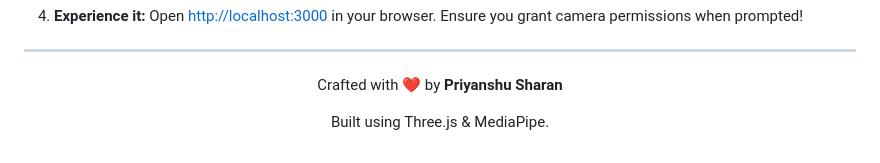
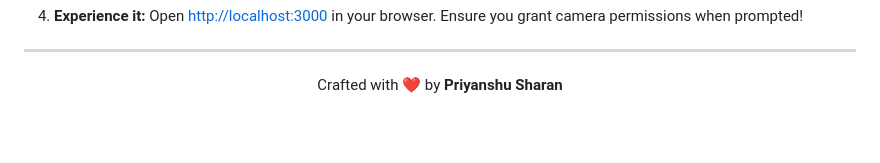
Before and after one commit to priyanshusharan-cmd/astral-dust, a Markdown page: README.md, the part around the change. GitHub-like rendering; blank space fills up the shorter version.

Commit message:
Remove built with text from footer

```diff
--- a/README.md
+++ b/README.md
@@ -68,5 +68,4 @@ To run Astral Dust locally on your machine:
 
 <div align="center">
   <p>Crafted with ❤️ by <b>Priyanshu Sharan</b></p>
-  <p>Built using Three.js & MediaPipe.</p>
 </div>
```
